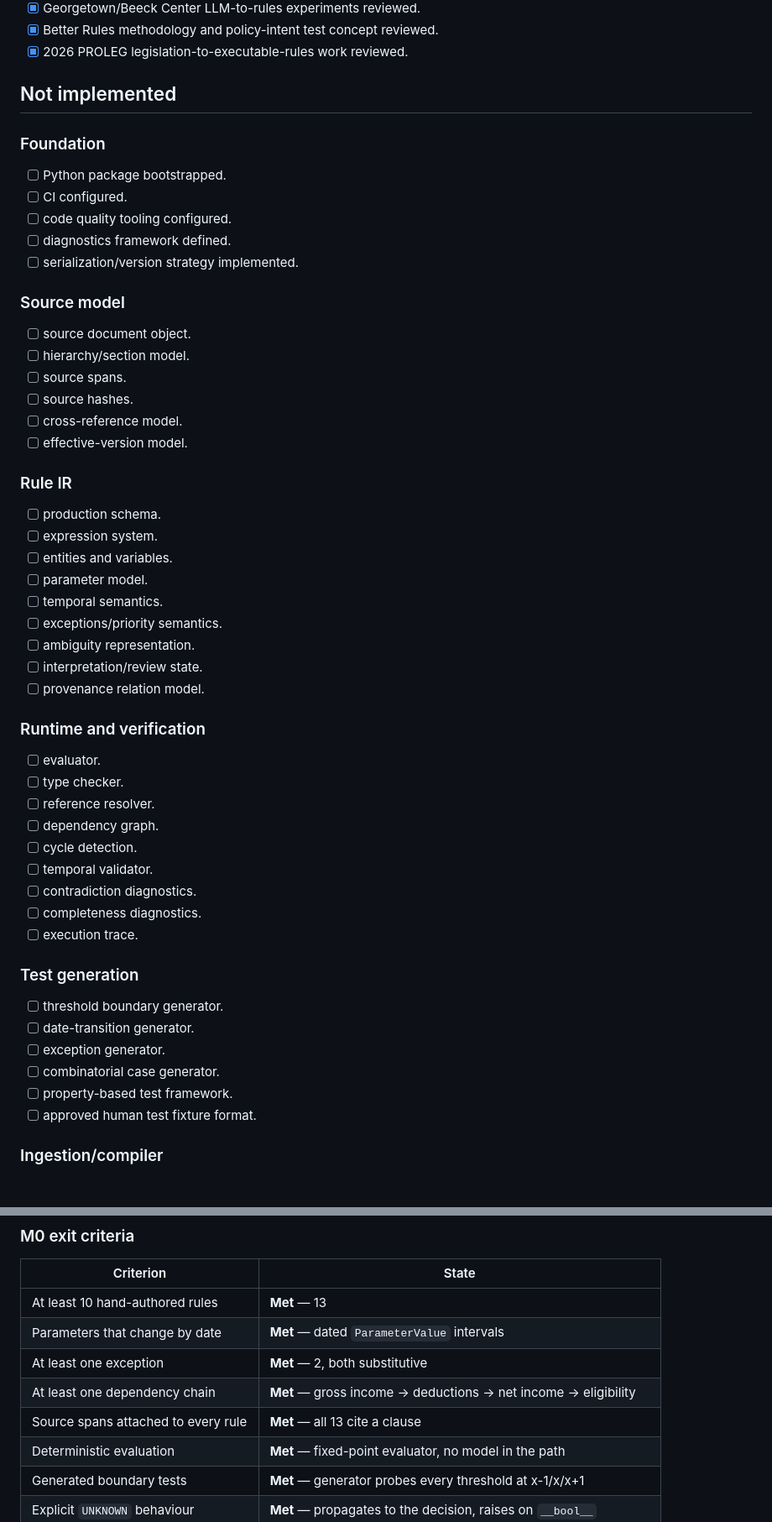
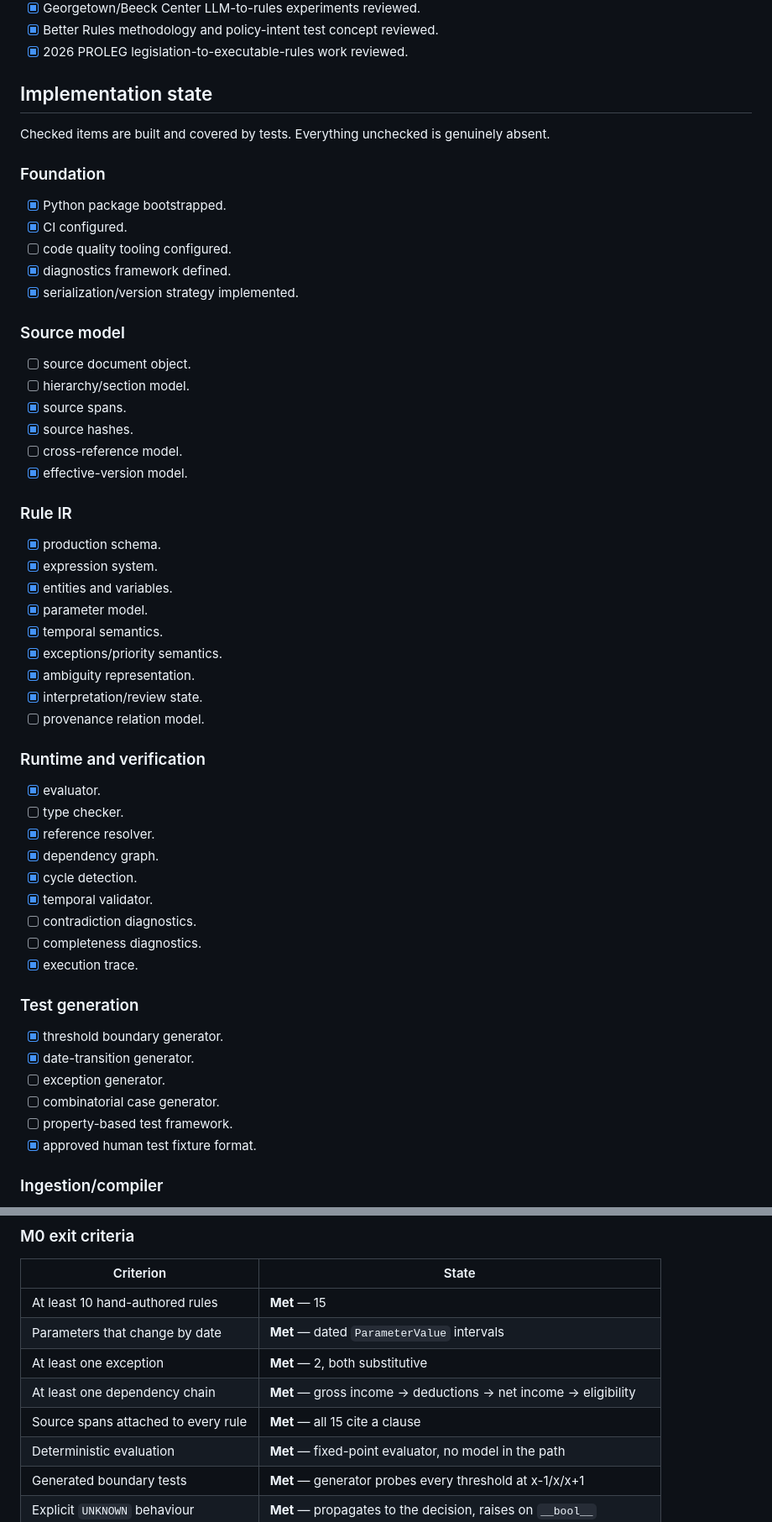
Before and after one commit to mozenjii/NICXON, a Markdown page: docs/01_PROJECT_STATUS.md, 2 parts joined by grey strips. Shown at 84% size. Rendered like a GitHub page.

Commit message:
Correct the implementation state
The not-implemented list still marked the evaluator, validators, generators and diff engine as absent while the health table said otherwise. This file is meant to stay brutally accurate and it was not.

Checked items are built and covered by tests. Everything unchecked is genuinely absent — ingestion, the LLM layer, the review UI, adapters and the benchmark.

```diff
--- a/docs/01_PROJECT_STATUS.md
+++ b/docs/01_PROJECT_STATUS.md
@@ -60,57 +60,59 @@ This file must stay brutally accurate. Do not mark an item complete because a pl
 - [x] Better Rules methodology and policy-intent test concept reviewed.
 - [x] 2026 PROLEG legislation-to-executable-rules work reviewed.
 
-## Not implemented
+## Implementation state
+
+Checked items are built and covered by tests. Everything unchecked is genuinely absent.
 
 ### Foundation
 
-- [ ] Python package bootstrapped.
-- [ ] CI configured.
+- [x] Python package bootstrapped.
+- [x] CI configured.
 - [ ] code quality tooling configured.
-- [ ] diagnostics framework defined.
-- [ ] serialization/version strategy implemented.
+- [x] diagnostics framework defined.
+- [x] serialization/version strategy implemented.
 
 ### Source model
 
 - [ ] source document object.
 - [ ] hierarchy/section model.
-- [ ] source spans.
-- [ ] source hashes.
+- [x] source spans.
+- [x] source hashes.
 - [ ] cross-reference model.
-- [ ] effective-version model.
+- [x] effective-version model.
 
 ### Rule IR
 
-- [ ] production schema.
-- [ ] expression system.
-- [ ] entities and variables.
-- [ ] parameter model.
-- [ ] temporal semantics.
-- [ ] exceptions/priority semantics.
-- [ ] ambiguity representation.
-- [ ] interpretation/review state.
+- [x] production schema.
+- [x] expression system.
+- [x] entities and variables.
+- [x] parameter model.
+- [x] temporal semantics.
+- [x] exceptions/priority semantics.
+- [x] ambiguity representation.
+- [x] interpretation/review state.
 - [ ] provenance relation model.
 
 ### Runtime and verification
 
-- [ ] evaluator.
+- [x] evaluator.
 - [ ] type checker.
-- [ ] reference resolver.
-- [ ] dependency graph.
-- [ ] cycle detection.
-- [ ] temporal validator.
+- [x] reference resolver.
+- [x] dependency graph.
+- [x] cycle detection.
+- [x] temporal validator.
 - [ ] contradiction diagnostics.
 - [ ] completeness diagnostics.
-- [ ] execution trace.
+- [x] execution trace.
 
 ### Test generation
 
-- [ ] threshold boundary generator.
-- [ ] date-transition generator.
+- [x] threshold boundary generator.
+- [x] date-transition generator.
 - [ ] exception generator.
 - [ ] combinatorial case generator.
 - [ ] property-based test framework.
-- [ ] approved human test fixture format.
+- [x] approved human test fixture format.
 
 ### Ingestion/compiler
 
@@ -204,11 +206,11 @@ Keep these up to date once implementation starts:
 
 | Criterion | State |
 |---|---|
-| At least 10 hand-authored rules | **Met** — 13 |
+| At least 10 hand-authored rules | **Met** — 15 |
 | Parameters that change by date | **Met** — dated `ParameterValue` intervals |
 | At least one exception | **Met** — 2, both substitutive |
 | At least one dependency chain | **Met** — gross income → deductions → net income → eligibility |
-| Source spans attached to every rule | **Met** — all 13 cite a clause |
+| Source spans attached to every rule | **Met** — all 15 cite a clause |
 | Deterministic evaluation | **Met** — fixed-point evaluator, no model in the path |
 | Generated boundary tests | **Met** — generator probes every threshold at x-1/x/x+1 |
 | Explicit `UNKNOWN` behaviour | **Met** — propagates to the decision, raises on `__bool__` |
```
Also changed, not shown: other parts of docs/01_PROJECT_STATUS.md (+5 -5 lines), README.md (+3 -2 lines).
